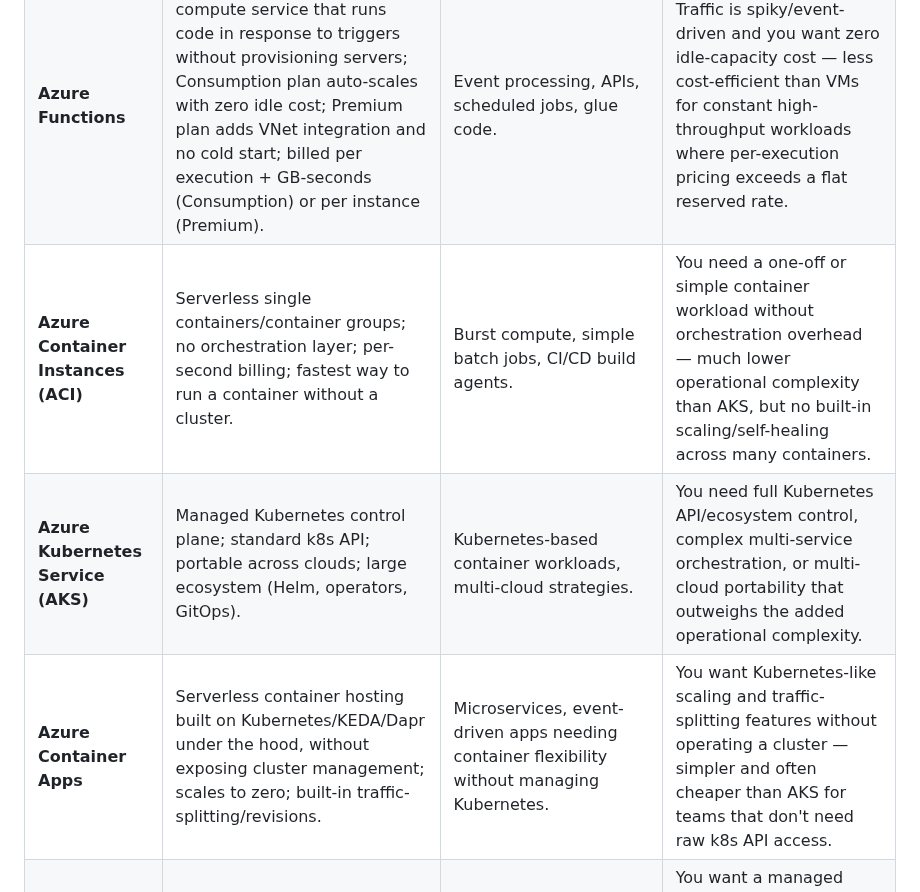
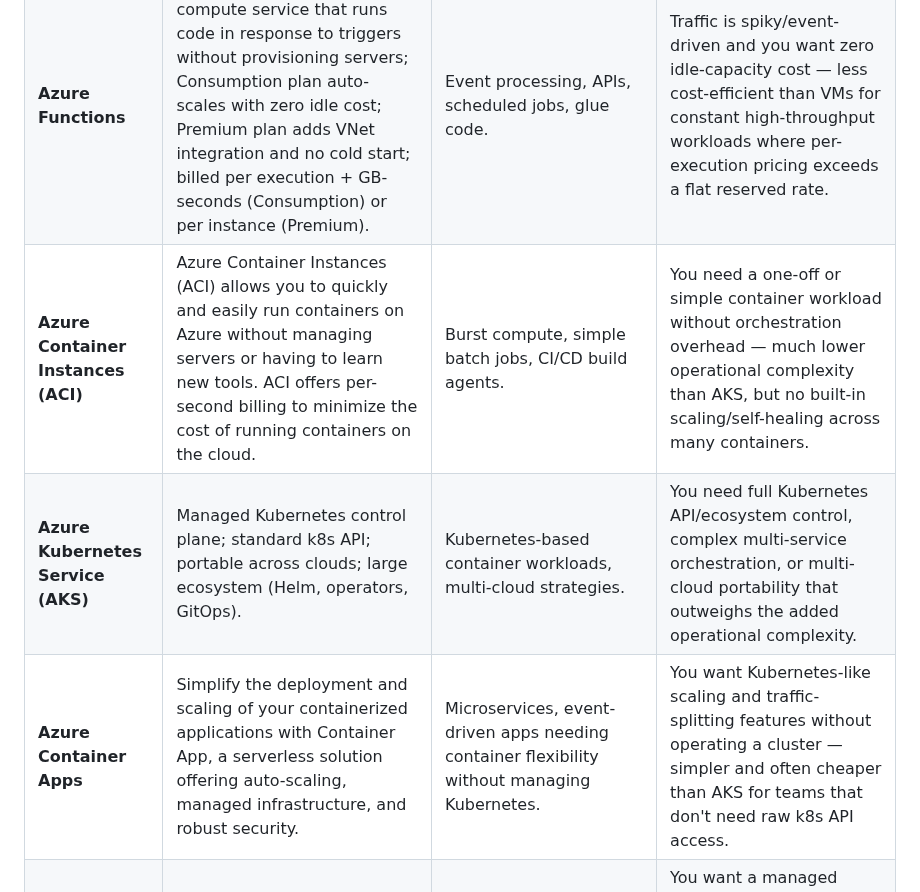
Before and after one commit to Olalekog/learning, a Markdown page: Azure/azure-services.md, the part around the change. Rendered like a GitHub page.

Commit message:
Enhance descriptions for ACI and Container Apps
Updated descriptions for Azure Container Instances and Azure Container Apps to clarify features and use cases.

```diff
--- a/Azure/azure-services.md
+++ b/Azure/azure-services.md
@@ -141,9 +141,9 @@ flowchart TB
 |---|---|---|---|
 | **Azure Virtual Machines** | Resizable, on-demand virtual servers (IaaS) giving full OS-level control; wide VM series (B/D/E/F/N GPU, plus Ampere Altra Arm-based VMs for price/performance); Pay-As-You-Go/Reserved/Spot pricing; billed per second. | Hosting applications, legacy workloads, custom/licensed software. | You need OS-level access, GPU hardware, or specialized licensing — vs Functions/Container Apps, steady-state usage priced with a Reservation/Savings Plan is cheaper than per-execution billing at sustained scale. |
 | **Azure Functions** | Serverless, event-driven compute service that runs code in response to triggers without provisioning servers; Consumption plan auto-scales with zero idle cost; Premium plan adds VNet integration and no cold start; billed per execution + GB-seconds (Consumption) or per instance (Premium). | Event processing, APIs, scheduled jobs, glue code. | Traffic is spiky/event-driven and you want zero idle-capacity cost — less cost-efficient than VMs for constant high-throughput workloads where per-execution pricing exceeds a flat reserved rate. |
-| **Azure Container Instances (ACI)** | Serverless single containers/container groups; no orchestration layer; per-second billing; fastest way to run a container without a cluster. | Burst compute, simple batch jobs, CI/CD build agents. | You need a one-off or simple container workload without orchestration overhead — much lower operational complexity than AKS, but no built-in scaling/self-healing across many containers. |
+| **Azure Container Instances (ACI)** | Azure Container Instances (ACI) allows you to quickly and easily run containers on Azure without managing servers or having to learn new tools. ACI offers per-second billing to minimize the cost of running containers on the cloud. | Burst compute, simple batch jobs, CI/CD build agents. | You need a one-off or simple container workload without orchestration overhead — much lower operational complexity than AKS, but no built-in scaling/self-healing across many containers. |
 | **Azure Kubernetes Service (AKS)** | Managed Kubernetes control plane; standard k8s API; portable across clouds; large ecosystem (Helm, operators, GitOps). | Kubernetes-based container workloads, multi-cloud strategies. | You need full Kubernetes API/ecosystem control, complex multi-service orchestration, or multi-cloud portability that outweighs the added operational complexity. |
-| **Azure Container Apps** | Serverless container hosting built on Kubernetes/KEDA/Dapr under the hood, without exposing cluster management; scales to zero; built-in traffic-splitting/revisions. | Microservices, event-driven apps needing container flexibility without managing Kubernetes. | You want Kubernetes-like scaling and traffic-splitting features without operating a cluster — simpler and often cheaper than AKS for teams that don't need raw k8s API access. |
+| **Azure Container Apps** | Simplify the deployment and scaling of your containerized applications with Container App, a serverless solution offering auto-scaling, managed infrastructure, and robust security. | Microservices, event-driven apps needing container flexibility without managing Kubernetes. | You want Kubernetes-like scaling and traffic-splitting features without operating a cluster — simpler and often cheaper than AKS for teams that don't need raw k8s API access. |
 | **Azure App Service** | PaaS for web apps/APIs; built-in deployment slots (blue/green), auto-scaling, managed OS/runtime patching. | Web applications, REST APIs, mobile backends. | You want a managed platform (no OS patching) for a standard web stack — faster time-to-deploy, at the cost of flexibility for unusual runtime requirements vs raw VMs. |
 | **Azure Batch** | Managed batch job scheduling/queuing across VM pools (including Spot/Low-Priority VMs); automatic pool scaling; built-in retries. | Large-scale parallel processing, rendering, scientific workloads. | The job runs longer than Functions' limits or needs large/specialized compute across many parallel nodes — pairing with Spot/Low-Priority VMs makes it the most cost-efficient option for large batch workloads. |
 | **Virtual Machine Scale Sets (VMSS)** | Auto-scaling group of identical VMs; integrates with Load Balancer/Application Gateway; supports a mixed Spot/on-demand pool. | Horizontally scalable VM-based workloads. | A VM-based workload needs automatic horizontal scaling based on metrics/schedule — the standard scaling mechanism for VM compute, analogous to an AWS Auto Scaling Group. |
```
